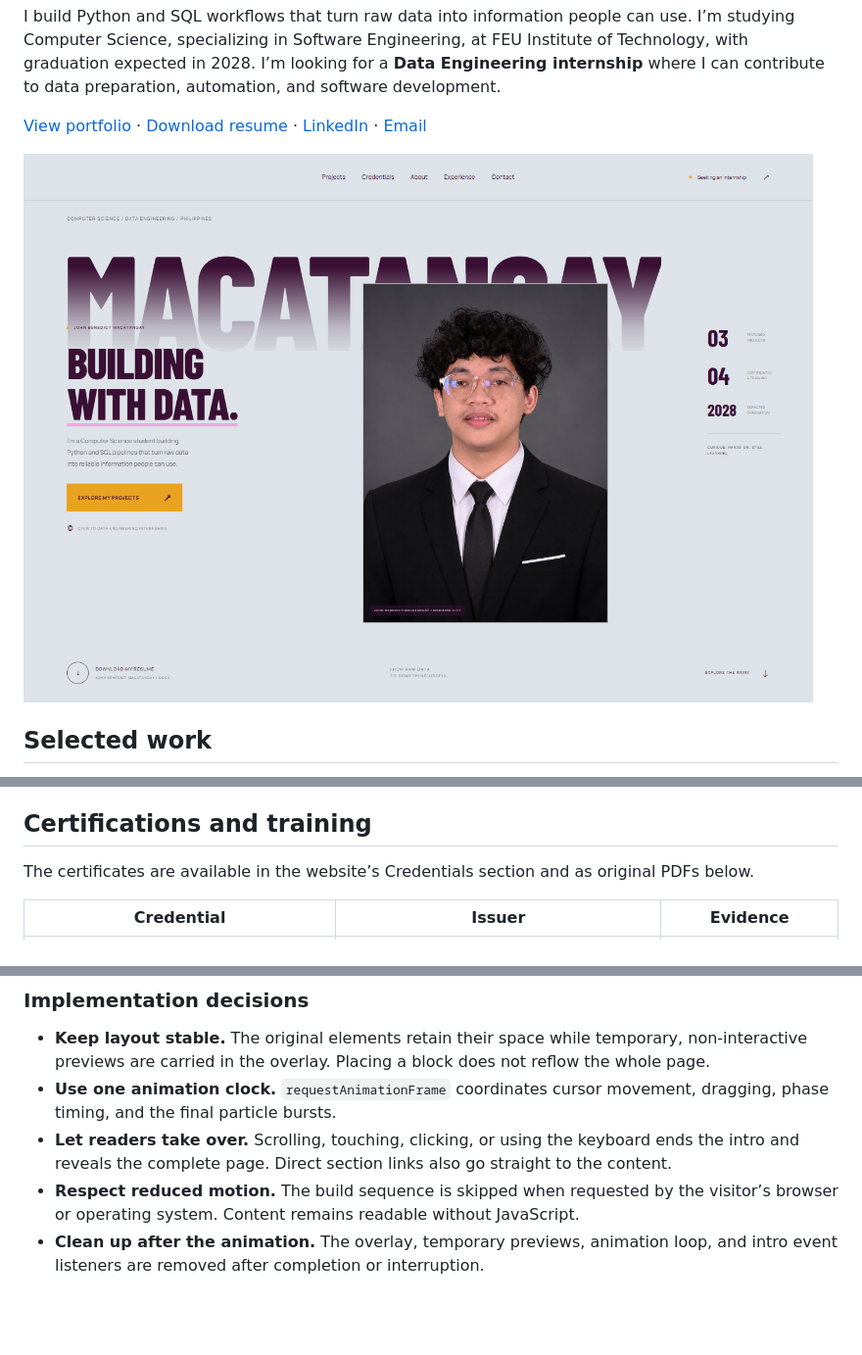
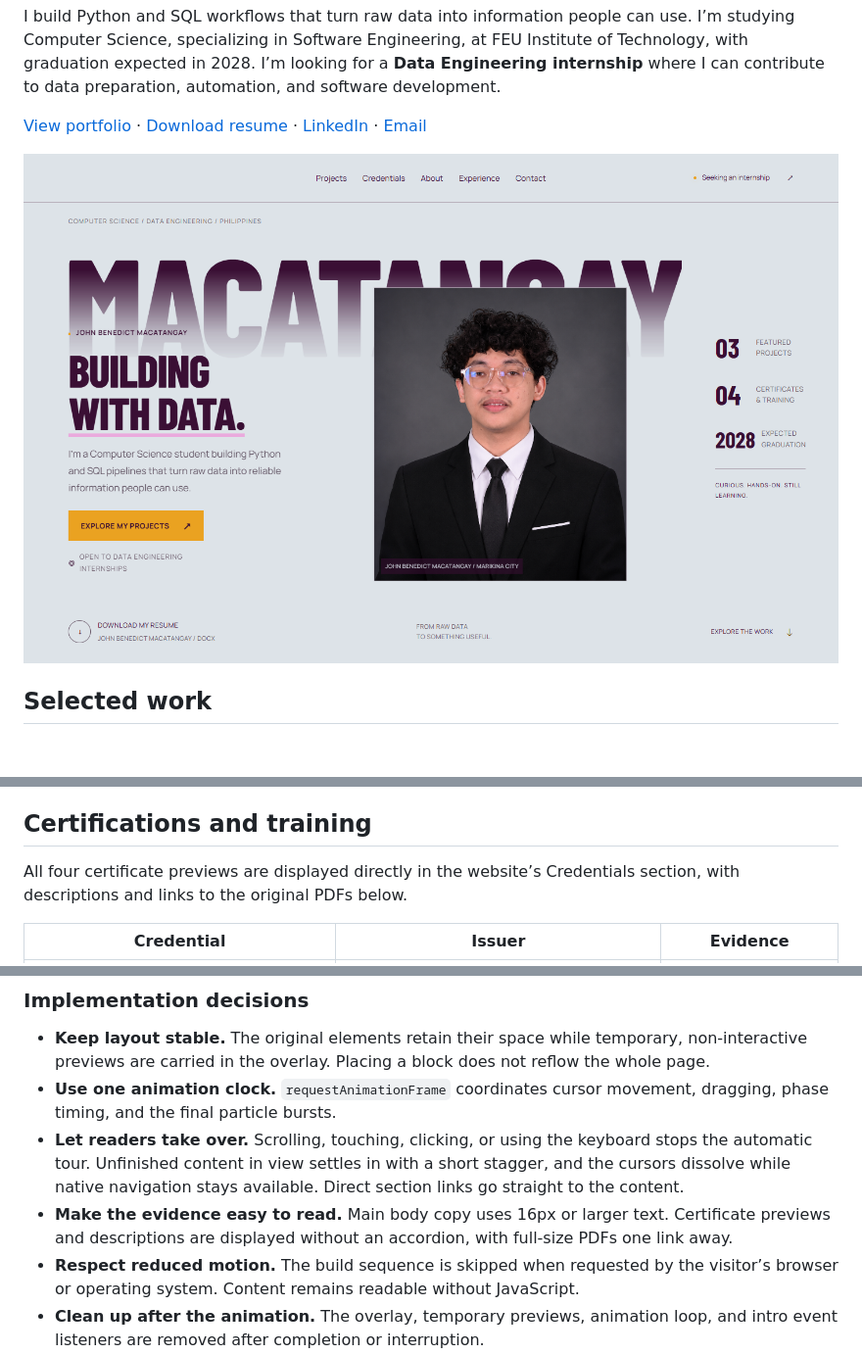
Before and after one commit to Mr-Jabs/Mr-Jabs, a Markdown page: README.md, 3 parts joined by grey strips. Shown at 98% size. Rendered like a GitHub page; pictures changed too: assets/portfolio-preview.png; blank space fills up the shorter version.

Commit message:
made font bigger, stopped sudden stop of the portfolio, made certificate non-clickable.

```diff
--- a/README.md
+++ b/README.md
@@ -36,7 +36,7 @@ ChargePH’s station counts describe its project dataset, rather than a complete
 
 ## Certifications and training
 
-The certificates are available in the website’s Credentials section and as original PDFs below.
+All four certificate previews are displayed directly in the website’s Credentials section, with descriptions and links to the original PDFs below.
 
 | Credential | Issuer | Evidence |
 | --- | --- | --- |
@@ -70,7 +71,8 @@ flowchart LR
 
 - **Keep layout stable.** The original elements retain their space while temporary, non-interactive previews are carried in the overlay. Placing a block does not reflow the whole page.
 - **Use one animation clock.** `requestAnimationFrame` coordinates cursor movement, dragging, phase timing, and the final particle bursts.
-- **Let readers take over.** Scrolling, touching, clicking, or using the keyboard ends the intro and reveals the complete page. Direct section links also go straight to the content.
+- **Let readers take over.** Scrolling, touching, clicking, or using the keyboard stops the automatic tour. Unfinished content in view settles in with a short stagger, and the cursors dissolve while native navigation stays available. Direct section links go straight to the content.
+- **Make the evidence easy to read.** Main body copy uses 16px or larger text. Certificate previews and descriptions are displayed without an accordion, with full-size PDFs one link away.
 - **Respect reduced motion.** The build sequence is skipped when requested by the visitor’s browser or operating system. Content remains readable without JavaScript.
 - **Clean up after the animation.** The overlay, temporary previews, animation loop, and intro event listeners are removed after completion or interruption.
 - **Keep interactions small.** Project-image tilt is limited to three degrees; text stays level. Technology pills filter the actual project gallery. The reading rail and pipeline progression follow native vertical scrolling.
```
Also changed, not shown: other parts of README.md (+2 -1 lines), 5 other files.
